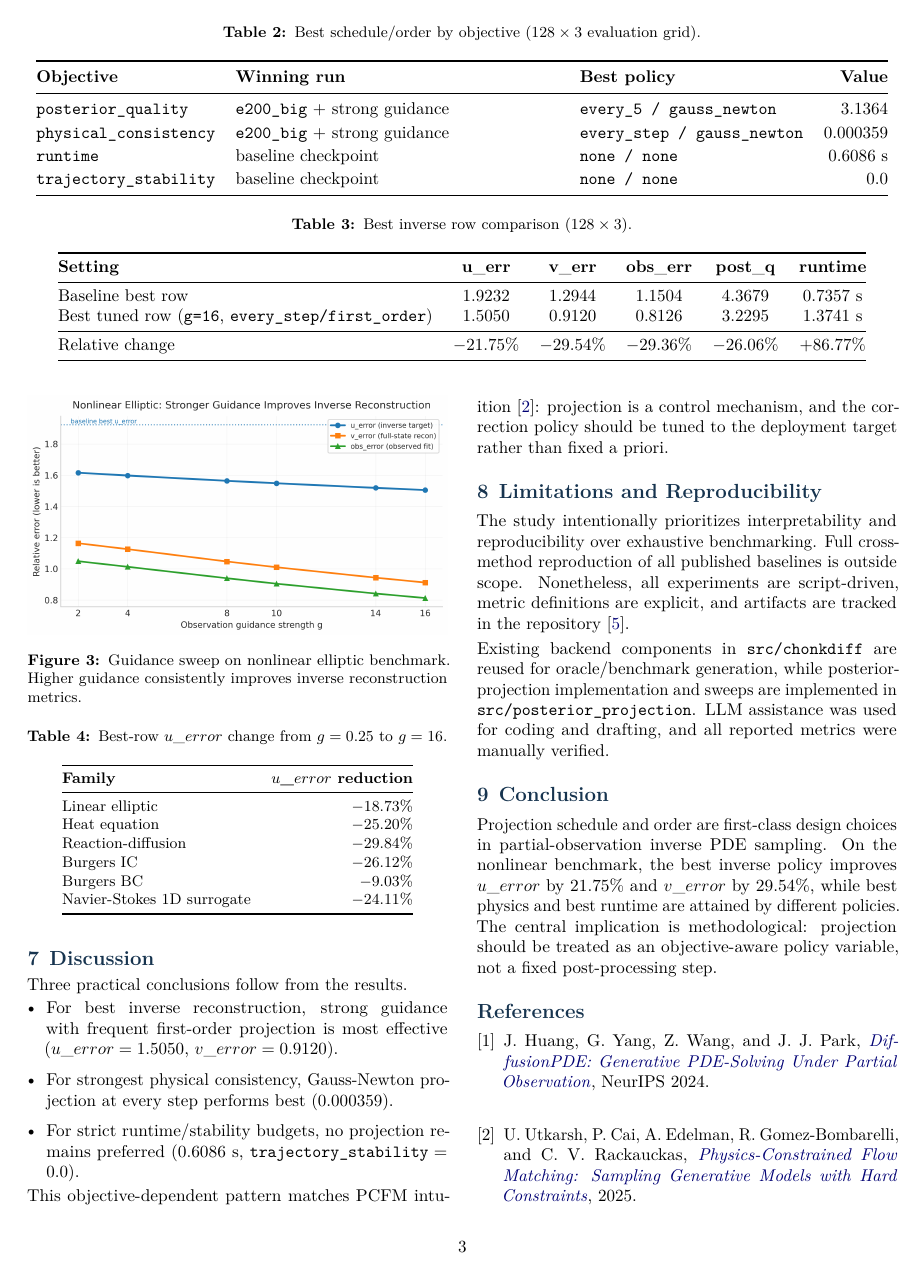
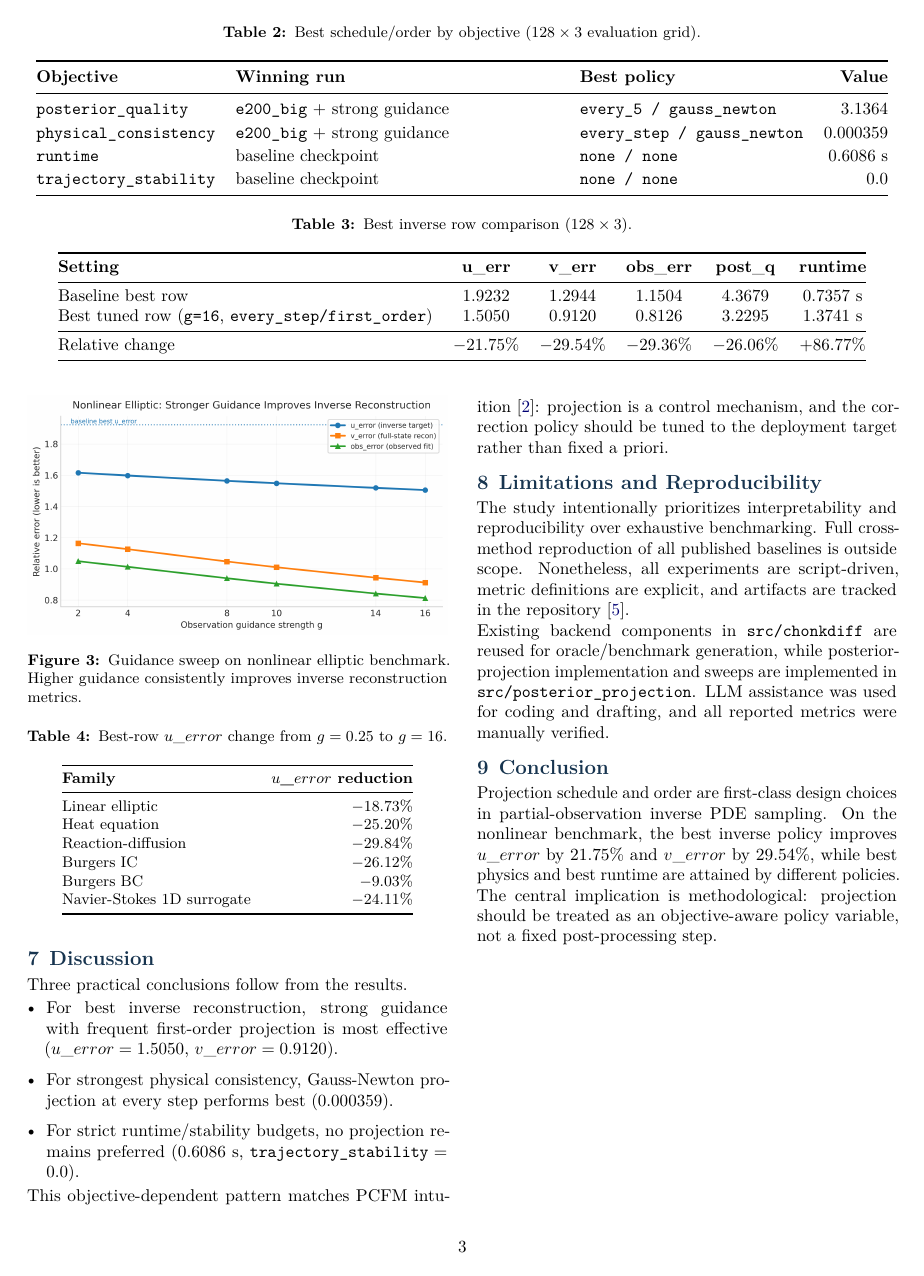
Before and after one commit to hanshengzhu0001/meam4600_final_proj, a LaTeX paper (reports/final_project_report.tex): page 3 of 4 before the commit and page 3 of 5 after it. The pictures show the PDF file reports/final_project_report.pdf that the author committed with the source.

```diff
--- a/reports/final_project_report.tex
+++ b/reports/final_project_report.tex
@@ -246,6 +246,9 @@
 \section{Conclusion}
 Projection schedule and order are first-class design choices in partial-observation inverse PDE sampling. On the nonlinear benchmark, the best inverse policy improves \(u\_error\) by \(21.75\%\) and \(v\_error\) by \(29.54\%\), while best physics and best runtime are attained by different policies. The central implication is methodological: projection should be treated as an objective-aware policy variable, not a fixed post-processing step.
 
+\clearpage
+\begingroup
+\small
 \begin{thebibliography}{9}
 \bibitem{diffusionpde}
 J. Huang, G. Yang, Z. Wang, and J. J. Park, \href{https://proceedings.neurips.cc/paper_files/paper/2024/hash/eb3878c1dcbfff9ee95d5d033e5f5942-Abstract-Conference.html}{\emph{DiffusionPDE: Generative PDE-Solving Under Partial Observation}}, NeurIPS 2024.
@@ -262,5 +265,6 @@
 \bibitem{repo}
 H. Zhu and collaborators, \href{https://github.com/hanshengzhu0001/meam4600_final_proj}{\emph{MEAM4600 Final Project Repository: Posterior Projection for PDE Generative Sampling}}.
 \end{thebibliography}
+\endgroup
 
 \end{document}
```
Also changed, not shown: reports/final_projection_study_presentation.tex (+4 -0 lines), reports/final_project_report.pdf, reports/final_projection_study_presentation.pdf.
